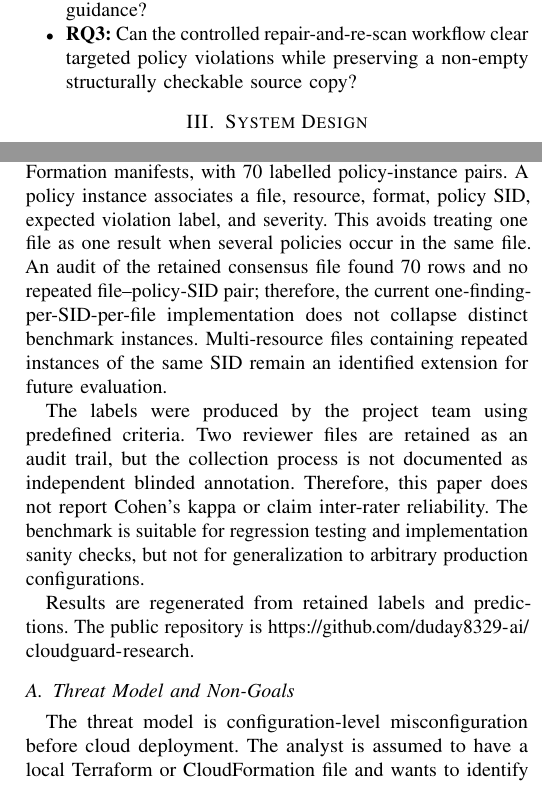
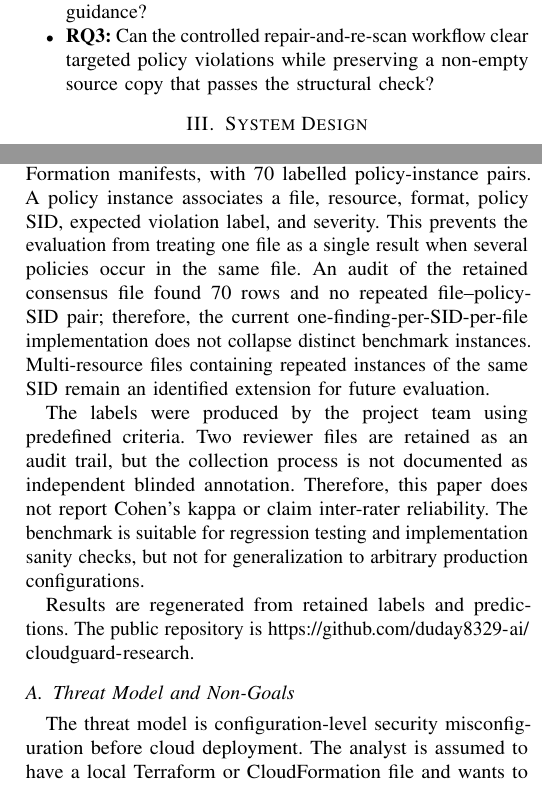
Before and after one commit to duday8329-ai/cloudguard-research, a LaTeX paper (CloudGuard_Conference_Paper.tex): two parts of the columns of pages 2 and 3 of 6, joined at a grey line, cut so that both start at the same text. Compiled offline with pdfLaTeX.

Commit message:
Polish manuscript grammar and clarity

```diff
--- a/CloudGuard_Conference_Paper.tex
+++ b/CloudGuard_Conference_Paper.tex
@@ -111,7 +111,7 @@ We define three questions for the current prototype evaluation:
 \begin{itemize}
   \item \textbf{RQ1:} Does the rule set identify the policy mutations represented in a frozen synthetic AWS IaC benchmark?
   \item \textbf{RQ2:} Can the prototype present each finding with explainable severity, risk points, source evidence, and remediation guidance?
-  \item \textbf{RQ3:} Can the controlled repair-and-re-scan workflow clear targeted policy violations while preserving a non-empty structurally checkable source copy?
+  \item \textbf{RQ3:} Can the controlled repair-and-re-scan workflow clear targeted policy violations while preserving a non-empty source copy that passes the structural check?
 \end{itemize}
 
 \section{System Design}
@@ -185,14 +185,14 @@ The local policy gate evaluates the current findings against a user-selected sev
 The intended user workflow is deliberately conservative. A developer first uploads or selects a source file, then inspects the findings and source evidence. The score and severity filter help prioritize attention, while the policy SID provides a stable reference for a ticket or review comment. If a limited safe source pattern is recognized, the developer may create a repair preview. The preview is a separate copy, not an in-place mutation. The developer then re-scans the copy and checks the local policy gate. For ambiguous access-control changes, the system stops at copyable guidance and leaves the final edit to the reviewer. This workflow is useful for demonstration and local review because it makes each decision visible, but it is not a substitute for native IaC validation, code review, or deployment testing.
 
 \section{Benchmark and Reproducibility}
-The research package contains a 50-manifest project-team synthetic mutation benchmark: 25 Terraform and 25 CloudFormation manifests, with 70 labelled policy-instance pairs. A policy instance associates a file, resource, format, policy SID, expected violation label, and severity. This avoids treating one file as one result when several policies occur in the same file. An audit of the retained consensus file found 70 rows and no repeated file--policy-SID pair; therefore, the current one-finding-per-SID-per-file implementation does not collapse distinct benchmark instances. Multi-resource files containing repeated instances of the same SID remain an identified extension for future evaluation.
+The research package contains a 50-manifest project-team synthetic mutation benchmark: 25 Terraform and 25 CloudFormation manifests, with 70 labelled policy-instance pairs. A policy instance associates a file, resource, format, policy SID, expected violation label, and severity. This prevents the evaluation from treating one file as a single result when several policies occur in the same file. An audit of the retained consensus file found 70 rows and no repeated file--policy-SID pair; therefore, the current one-finding-per-SID-per-file implementation does not collapse distinct benchmark instances. Multi-resource files containing repeated instances of the same SID remain an identified extension for future evaluation.
 
 The labels were produced by the project team using predefined criteria. Two reviewer files are retained as an audit trail, but the collection process is not documented as independent blinded annotation. Therefore, this paper does not report Cohen's kappa or claim inter-rater reliability. The benchmark is suitable for regression testing and implementation sanity checks, but not for generalization to arbitrary production configurations.
 
 Results are regenerated from retained labels and predictions. The public repository is \url{https://github.com/duday8329-ai/cloudguard-research}.
 
 \subsection{Threat Model and Non-Goals}
-The threat model is configuration-level misconfiguration before cloud deployment. The analyst is assumed to have a local Terraform or CloudFormation file and wants to identify a small set of high-impact policy conditions before a proposed change is reviewed. The prototype does not assume access to AWS accounts, runtime logs, identity-provider data, network telemetry, or state files. Consequently, it cannot detect runtime compromise, credential theft, drift between source and deployed resources, or policy interactions that require a full provider semantic model.
+The threat model is configuration-level security misconfiguration before cloud deployment. The analyst is assumed to have a local Terraform or CloudFormation file and wants to identify a small set of high-impact policy conditions before a proposed change is reviewed. The prototype does not assume access to AWS accounts, runtime logs, identity-provider data, network telemetry, or state files. Consequently, it cannot detect runtime compromise, credential theft, drift between source and deployed resources, or policy interactions that require a full provider semantic model.
 
 The non-goals are important to the interpretation of the results. CloudGuard is not presented as a replacement for Checkov, KICS, Trivy, Terraform validation, CloudFormation change-set review, or an organizational approval process. It does not claim complete coverage of AWS services, complete Terraform or CloudFormation syntax, or safe automatic repair. The selected five policies are a focused research surface that makes the evidence chain small enough to inspect: source property, policy predicate, finding record, score deduction, and local review decision.
 
```
Also changed, not shown: CloudGuard_Conference_Paper.tex (4 more changed lines).
